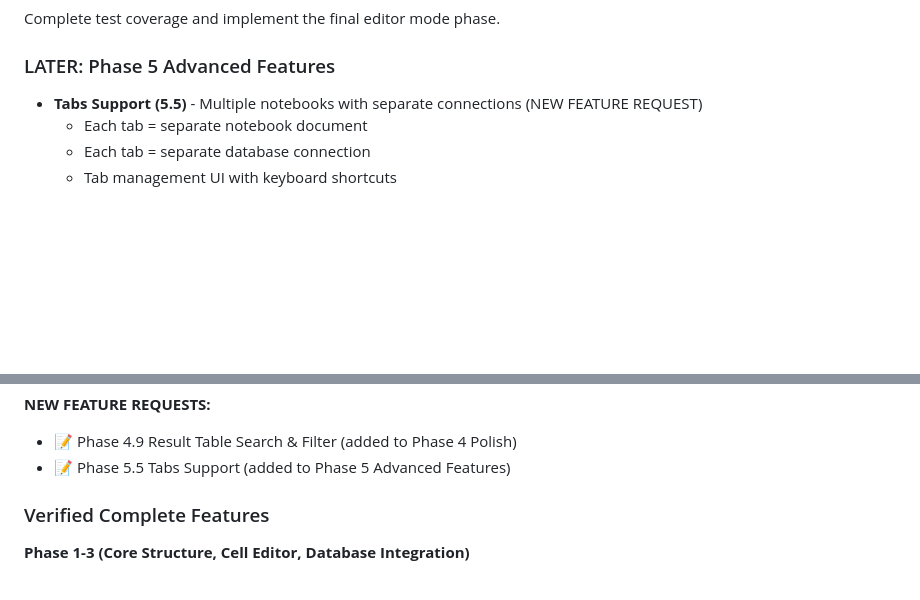
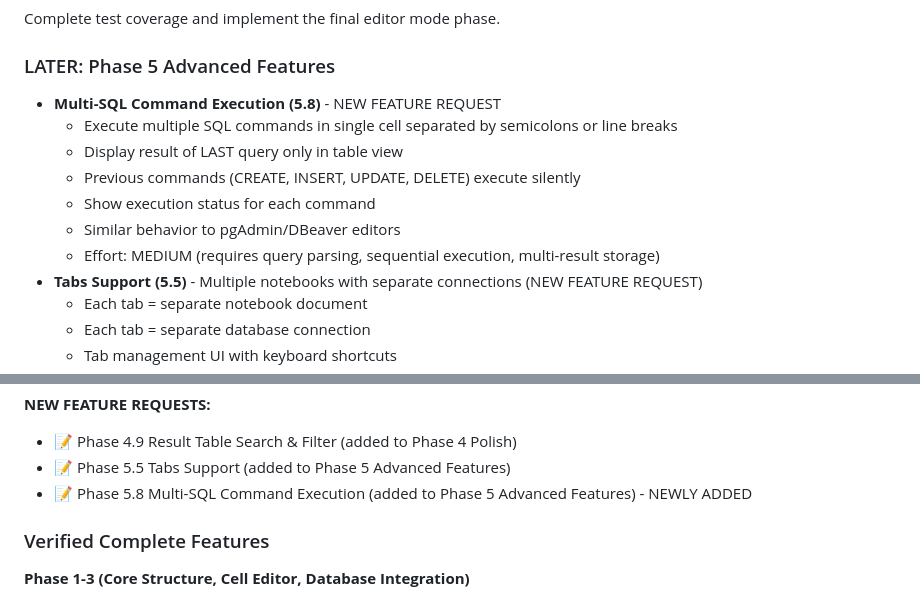
Before and after one commit to dinhanhthi/Dblore, a Markdown page: docs/TODO.md, 2 parts joined by grey strips. Drawn GitHub-style; blank space fills up the shorter version.

Commit message:
doc: add feature multi-sql command execution in a single cell

```diff
--- a/docs/TODO.md
+++ b/docs/TODO.md
@@ -378,6 +378,13 @@ Priority UI enhancements (5 of 7 remaining):
 Complete test coverage and implement the final editor mode phase.
 
 ### LATER: Phase 5 Advanced Features
+- **Multi-SQL Command Execution (5.8)** - NEW FEATURE REQUEST
+  - Execute multiple SQL commands in single cell separated by semicolons or line breaks
+  - Display result of LAST query only in table view
+  - Previous commands (CREATE, INSERT, UPDATE, DELETE) execute silently
+  - Show execution status for each command
+  - Similar behavior to pgAdmin/DBeaver editors
+  - Effort: MEDIUM (requires query parsing, sequential execution, multi-result storage)
 - **Tabs Support (5.5)** - Multiple notebooks with separate connections (NEW FEATURE REQUEST)
   - Each tab = separate notebook document
   - Each tab = separate database connection
@@ -477,6 +484,7 @@ Complete test coverage and implement the final editor mode phase.
 **NEW FEATURE REQUESTS:**
 - 📝 Phase 4.9 Result Table Search & Filter (added to Phase 4 Polish)
 - 📝 Phase 5.5 Tabs Support (added to Phase 5 Advanced Features)
+- 📝 Phase 5.8 Multi-SQL Command Execution (added to Phase 5 Advanced Features) - NEWLY ADDED
 
 ### Verified Complete Features
 
```
